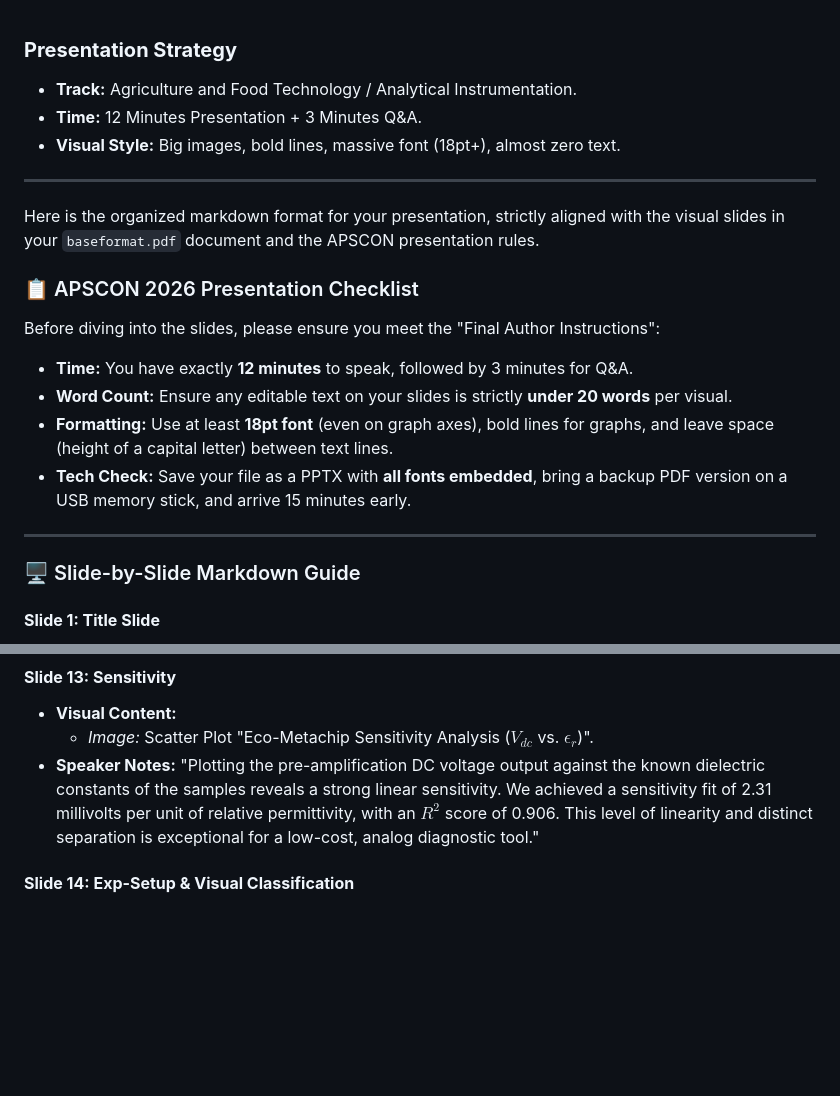
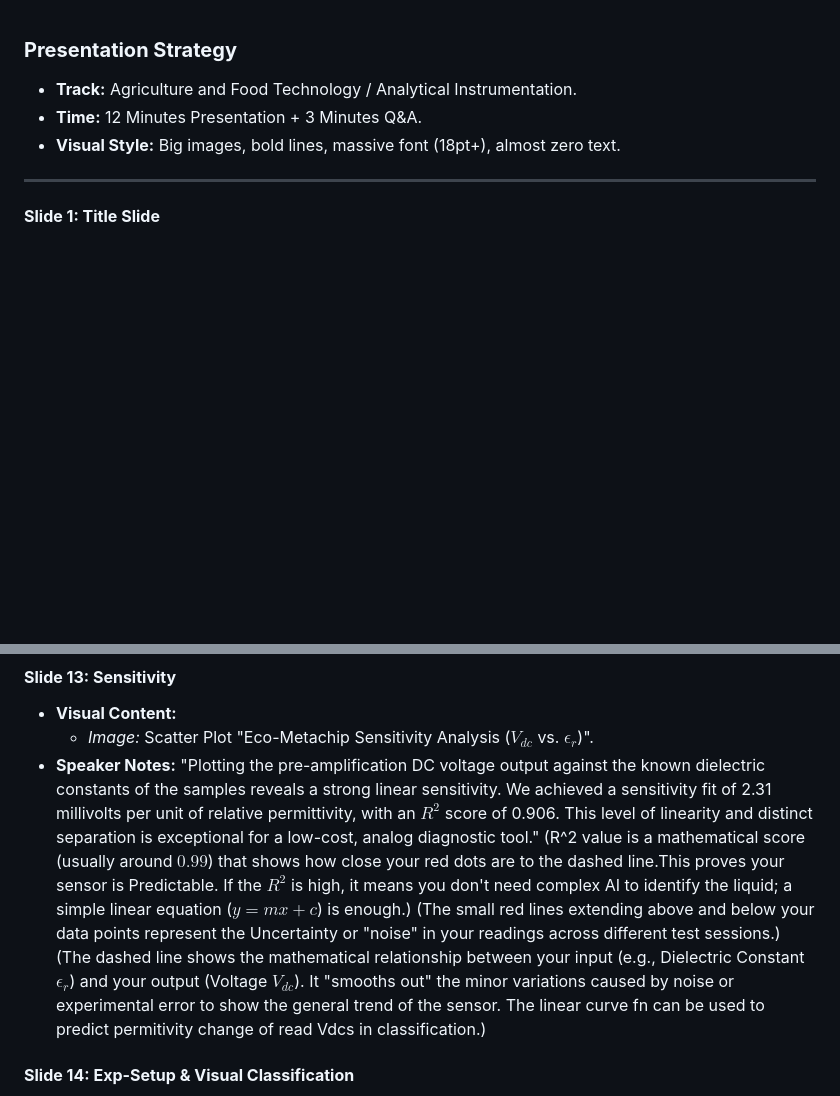
Before and after one commit to aaromalonline/ecometachip, a Markdown page: presentation/speakernotes.md, 2 parts joined by grey strips. GitHub-like rendering; blank space fills up the shorter version.

Commit message:
Revise speaker notes and remove presentation checklist
Removed introductory guidelines and checklist for the APSCON 2026 presentation. Added detailed speaker notes for the sensitivity analysis slide.

```diff
--- a/presentation/speakernotes.md
+++ b/presentation/speakernotes.md
@@ -7,18 +7,6 @@
 
 ---
 
-Here is the organized markdown format for your presentation, strictly aligned with the visual slides in your `baseformat.pdf` document and the APSCON presentation rules.
-
-### 📋 APSCON 2026 Presentation Checklist
-Before diving into the slides, please ensure you meet the "Final Author Instructions":
-*   **Time:** You have exactly **12 minutes** to speak, followed by 3 minutes for Q&A.
-*   **Word Count:** Ensure any editable text on your slides is strictly **under 20 words** per visual.
-*   **Formatting:** Use at least **18pt font** (even on graph axes), bold lines for graphs, and leave space (height of a capital letter) between text lines.
-*   **Tech Check:** Save your file as a PPTX with **all fonts embedded**, bring a backup PDF version on a USB memory stick, and arrive 15 minutes early.
-
----
-
-### 🖥️ Slide-by-Slide Markdown Guide
 
 #### **Slide 1: Title Slide**
 *   **Visual Content:**
@@ -105,6 +93,9 @@ Before diving into the slides, please ensure you meet the "Final Author Instruct
     *   *Image:* Scatter Plot "Eco-Metachip Sensitivity Analysis ($V_{dc}$ vs. $\epsilon_r$)".
 *   **Speaker Notes:**
     "Plotting the pre-amplification DC voltage output against the known dielectric constants of the samples reveals a strong linear sensitivity. We achieved a sensitivity fit of 2.31 millivolts per unit of relative permittivity, with an $R^2$ score of 0.906. This level of linearity and distinct separation is exceptional for a low-cost, analog diagnostic tool."
+    (R^2 value is a mathematical score (usually around $0.99$) that shows how close your red dots are to the dashed line.This proves your sensor is Predictable. If the $R^2$ is high, it means you don't need complex AI to identify the liquid; a simple linear equation ($y = mx + c$) is enough.)
+    (The small red lines extending above and below your data points represent the Uncertainty or "noise" in your readings across different test sessions.)
+    (The dashed line shows the mathematical relationship between your input (e.g., Dielectric Constant $\epsilon_r$) and your output (Voltage $V_{dc}$). It "smooths out" the minor variations caused by noise or experimental error to show the general trend of the sensor. The linear curve fn can be used to predict permitivity change of read Vdcs in classification.)
 
 #### **Slide 14: Exp-Setup & Visual Classification**
 *   **Visual Content:**
```
